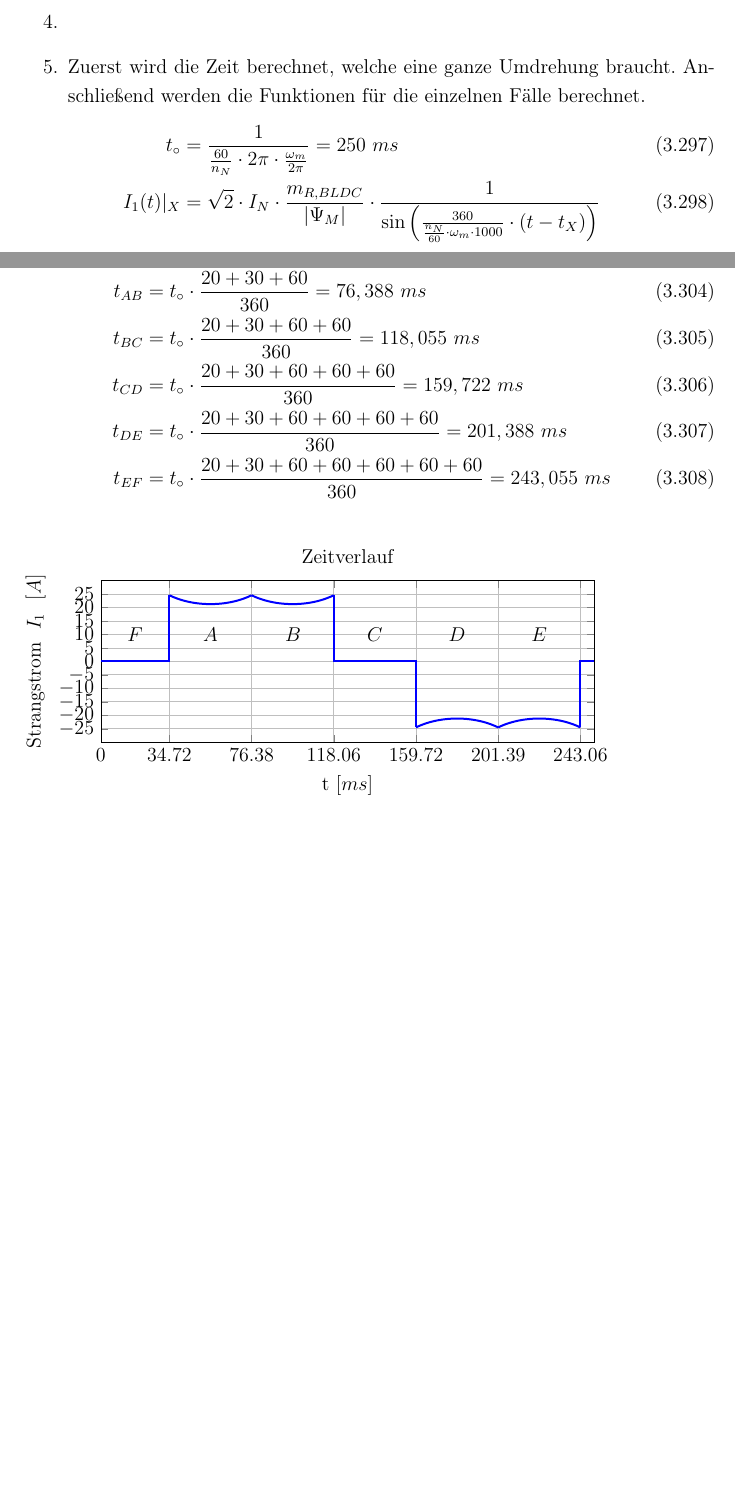
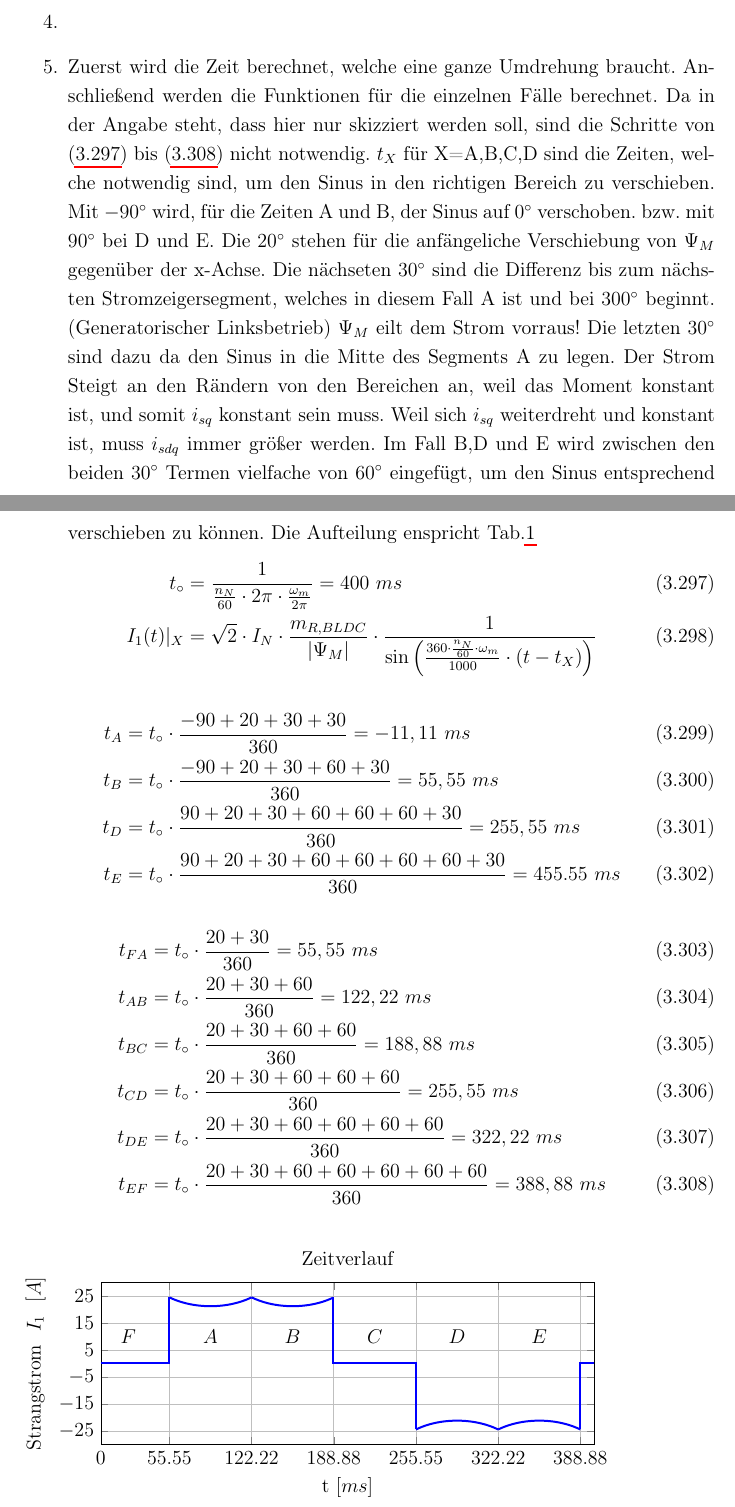
Before and after one commit to Nightshadow1258/VO-370.015-Maschinen-und-Antriebe, a LaTeX document (source/main.tex): two parts of pages 61 and 62 of 69, joined at a grey line, cut so that both start at the same text, the shorter picture padded with empty space. Compiled offline with pdfLaTeX; the source files are stored in an older character set and shown here as Unicode.

Commit message:
Lösung zu Bsp 2016.07.20 und 2016.06.15 geändert Grund fehlerhaft.

```diff
--- a/source/main.tex
+++ b/source/main.tex
@@ -1445,8 +1445,3 @@
 			\end{tikzpicture}
 			\label{fig:20160615lsg13}
 		\end{figure}
-		\item Zuerst wird die Zeit berechnet, welche eine ganze Umdrehung braucht. Anschließend werden die Funktionen für die einzelnen Fälle berechnet.
-		\begin{align}
-			t_\circ& = \frac{1}{\frac{60}{n_N} \cdot 2 \pi \cdot \frac{\omega_m}{2 \pi}}= 250~ms\\
-			I_1(t)|_X & =  \sqrt{2} \cdot I_N \cdot \frac{m_{R,BLDC}}{|\Psi_M|} \cdot \frac{1}{\sin \left (\frac{360}{\frac{n_N}{60} \cdot \omega_m \cdot 1000} \cdot \left (t - t_X \right ) \right )}
-			\end{align}
@@ -1459,31 +1448,42 @@
-			\begin{align}
-			t_{FA} &= t_\circ \cdot \frac{20 + 30}{360}=34,722~ms\\
-			t_{AB} &= t_\circ \cdot \frac{20 + 30+60}{360}=76,388~ms\\
-			t_{BC} &= t_\circ \cdot \frac{20 + 30+60+60}{360}=118,055~ms\\
-			t_{CD} &= t_\circ \cdot \frac{20 + 30+60+60+60}{360}=159,722~ms\\
-			t_{DE} &= t_\circ \cdot \frac{20 + 30+60+60+60+60}{360}=201,388~ms\\
-			t_{EF} &= t_\circ \cdot \frac{20 + 30+60+60+60+60+60}{360}=243,055~ms
+		\item Zuerst wird die Zeit berechnet, welche eine ganze Umdrehung braucht. Anschließend werden die Funktionen für die einzelnen Fälle berechnet. Da in der Angabe steht, dass hier nur skizziert werden soll, sind die Schritte von (\ref{glg:20160615lsg51}) bis (\ref{glg:20160615lsg52}) nicht notwendig. $t_X$ für X=A,B,C,D sind die Zeiten, welche notwendig sind, um den Sinus in den richtigen Bereich zu verschieben. Mit $-90^\circ$ wird, für die Zeiten A und B, der Sinus auf $0^\circ$ verschoben. bzw. mit $90^\circ$ bei D und E. Die $20^\circ$ stehen für die anfängeliche Verschiebung von $\Psi_M$ gegenüber der x-Achse. Die nächseten $30^\circ$ sind die Differenz bis zum nächsten Stromzeigersegment, welches in diesem Fall A ist und bei $300^\circ$ beginnt. (Generatorischer Linksbetrieb) $\Psi_M$ eilt dem Strom vorraus! Die letzten $30^\circ$ sind dazu da den Sinus in die Mitte des Segments A zu legen. Der Strom Steigt an den Rändern von den Bereichen an, weil das Moment konstant ist, und somit $i_{sq}$ konstant sein muss. Weil sich $i_{sq}$ weiterdreht und konstant ist, muss $i_{sdq}$ immer größer werden. Im Fall B,D und E wird zwischen den beiden $30^\circ$ Termen vielfache von $60^\circ$ eingefügt, um den Sinus entsprechend verschieben zu können. Die Aufteilung enspricht Tab.\ref{tab:bldc}
+		\begin{align}
+			t_\circ& = \frac{1}{\frac{n_N}{60} \cdot 2 \pi \cdot \frac{\omega_m}{2 \pi}}= 400~ms \label{glg:20160615lsg51}\\
+			I_1(t)|_X & =  \sqrt{2} \cdot I_N \cdot \frac{m_{R,BLDC}}{|\Psi_M|} \cdot \frac{1}{\sin \left (\frac{360 \cdot \frac{n_N}{60} \cdot \omega_m}{ 1000} \cdot \left (t - t_X \right ) \right )}
+		\end{align}
+		\begin{align}
+			t_{A} &= t_\circ \cdot \frac{-90 +20+30+30}{360} = -11,11~ms\\
+			t_{B}& = t_\circ \cdot \frac{-90+20+30+60+30}{360} =55,55~ms \\
+			t_{D} &= t_\circ \cdot \frac{90+20+30+60+60+60+30}{360}=255,55~ms\\
+			t_{E}& = t_\circ \cdot \frac{90+20+30+60+60+60+60+30}{360} =455.55~ms
+		\end{align}
+		\begin{align}
+			t_{FA} &= t_\circ \cdot \frac{20 + 30}{360}=55,55~ms\\
+			t_{AB} &= t_\circ \cdot \frac{20 + 30+60}{360}=122,22~ms\\
+			t_{BC} &= t_\circ \cdot \frac{20 + 30+60+60}{360}=188,88~ms\\
+			t_{CD} &= t_\circ \cdot \frac{20 + 30+60+60+60}{360}=255,55~ms\\
+			t_{DE} &= t_\circ \cdot \frac{20 + 30+60+60+60+60}{360}=322,22~ms\\
+			t_{EF} &= t_\circ \cdot \frac{20 + 30+60+60+60+60+60}{360}=388,88~ms \label{glg:20160615lsg52}
 		\end{align}
 		\begin{figure}[H]
 			\begin{tikzpicture}
 				\begin{axis}[title={Zeitverlauf},xlabel={{t} $\left [ ms \right ]$}, ylabel={{Strangstrom } $I_1$ { }$\left [ A \right ]$ },
-					xtick= {0,34.72,76.38,118.06,159.72,201.39,243.06},width=12cm,height=5cm,
-					xmin = 0,xmax = 250,
-					ytick= {-25,-20,...,25},
+					xtick= {0,55.55,122.22,188.88,255.55,322.22,388.88},width=12cm,height=5cm,
+					xmin = 0,xmax = 400,
+					ytick= {-25,-15,...,25},
 					ymin = -30 , ymax = 30,grid=major]
-					\addplot [blue,no marks,very thick ]coordinates {(0,0) (34.722 , 0) (34.722,24.494) };%F
-					\addplot [blue,no marks,very thick, domain=34.722:76.388 ] {21.213 / (sin(1.44*(x+6.94)) )}; %A
-					\addplot [blue,no marks,very thick, domain=76.388:118.055 ] {21.213 / (sin(1.44*(x-34.713)) )};%B
-					\addplot [blue,no marks,very thick ]coordinates {(118.055,24.494) (118.055 , 0) (159.722, 0) (159.722,-24.494) };%C
-					\addplot [blue,no marks,very thick, domain=159.722:201.388 ] {21.213 / (sin(1.44*(x-243.05)) )};%D
-					\addplot [blue,no marks,very thick, domain=201.388:243.055] {21.213 / (sin(1.44*(x-284.721)) )};%E
-					\addplot [blue,no marks,very thick ]coordinates {(243.055,-24.494) (243.055 , 0) (250, 0)};%F
-					\node[] at (axis cs:17.36,10) {$F$};
-					\node[] at (axis cs:55.55,10) {$A$};
-					\node[] at (axis cs:97.43,10) {$B$};
-					\node[] at (axis cs:138.893,10) {$C$};
-					\node[] at (axis cs:180.559,10) {$D$};
-					\node[] at (axis cs:222.22,10) {$E$};
+					\addplot [blue,no marks,very thick ]coordinates {(0,0) (55.55 , 0) (55.55,24.494) };%F
+					\addplot [blue,no marks,very thick, domain=55.55:122.22 ] {21.213 / (sin(0.9*(x+11.11)) )}; %A
+					\addplot [blue,no marks,very thick, domain=122.22:188.055 ] {21.213 / (sin(0.9*(x-55.55)) )};%B
+					\addplot [blue,no marks,very thick ]coordinates {(188.055,24.494) (188.055 , 0) (255.55, 0) (255.55,-24.494) };%C
+					\addplot [blue,no marks,very thick, domain=255.55:322.22 ] {21.213 / (sin(0.9*(x-388.88)) )};%D
+					\addplot [blue,no marks,very thick, domain=322.22:388.88] {21.213 / (sin(0.9*(x-455.55)) )};%E
+					\addplot [blue,no marks,very thick ]coordinates {(388.88,-24.494) (388.88 , 0) (400, 0)};%F
+					\node[] at (axis cs:22.21,10) {$F$};
+					\node[] at (axis cs:88.88,10) {$A$};
+					\node[] at (axis cs:155.55,10) {$B$};
+					\node[] at (axis cs:222.21,10) {$C$};
+					\node[] at (axis cs:288.88,10) {$D$};
+					\node[] at (axis cs:355.55,10) {$E$};
 				\end{axis}
 			\end{tikzpicture}
 			\label{fig:20160615lsg14}
@@ -1608,5 +1596,0 @@
-	t_{AB} &= t_\circ \cdot \frac{20 + 30+60}{360}=76,388~ms\\
-	t_{BC} &= t_\circ \cdot \frac{20 + 30+60+60}{360}=118,055~ms\\
-	t_{CD} &= t_\circ \cdot \frac{20 + 30+60+60+60}{360}=159,722~ms\\
-	t_{DE} &= t_\circ \cdot \frac{20 + 30+60+60+60+60}{360}=201,388~ms\\
-	t_{EF} &= t_\circ \cdot \frac{20 + 30+60+60+60+60+60}{360}=243,055~ms \label{glg:20160720lsg52}
@@ -1613,5 +1601,15 @@
+	t_{A} &= t_\circ \cdot \frac{-90 +20+30+30}{360} = -11,11~ms\\
+	t_{B}& = t_\circ \cdot \frac{-90+20+30+60+30}{360} =55,55~ms \\
+	t_{D} &= t_\circ \cdot \frac{90+20+30+60+60+60+30}{360}=255,55~ms\\
+	t_{E}& = t_\circ \cdot \frac{90+20+30+60+60+60+60+30}{360} =455.55~ms
+	\end{align}
+	\begin{align}
+	t_{FA} &= t_\circ \cdot \frac{20 + 30}{360}=55,55~ms\\
+	t_{AB} &= t_\circ \cdot \frac{20 + 30+60}{360}=122,22~ms\\
+	t_{BC} &= t_\circ \cdot \frac{20 + 30+60+60}{360}=188,88~ms\\
+	t_{CD} &= t_\circ \cdot \frac{20 + 30+60+60+60}{360}=255,55~ms\\
+	t_{DE} &= t_\circ \cdot \frac{20 + 30+60+60+60+60}{360}=322,22~ms\\
+	t_{EF} &= t_\circ \cdot \frac{20 + 30+60+60+60+60+60}{360}=388,88~ms \label{glg:20160720lsg52}
 	\end{align}
 	\begin{figure}[H]
 	\begin{tikzpicture}
-	\begin{axis}[title={Zeiverlauf},xlabel={{t} $\left [ ms \right ]$}, ylabel={{Strangstrom } $I_1$ { }$\left [ A \right ]$ },
-	xtick= {0,34.72,76.38,118.06,159.72,201.39,243.06},width=12cm,height=5cm,
@@ -1619,0 +1617 @@
+	xtick= {0,55.55,122.22,188.88,255.55,322.22,388.88},width=12cm,height=5cm,
```
Also changed, not shown: output/VO 370.015 Maschinen und Antriebe.pdf, source/main.tex (56 more changed lines).
